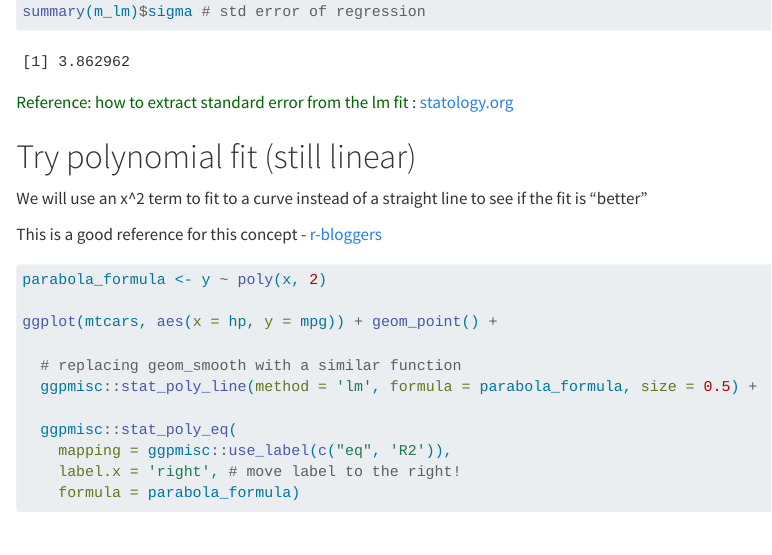
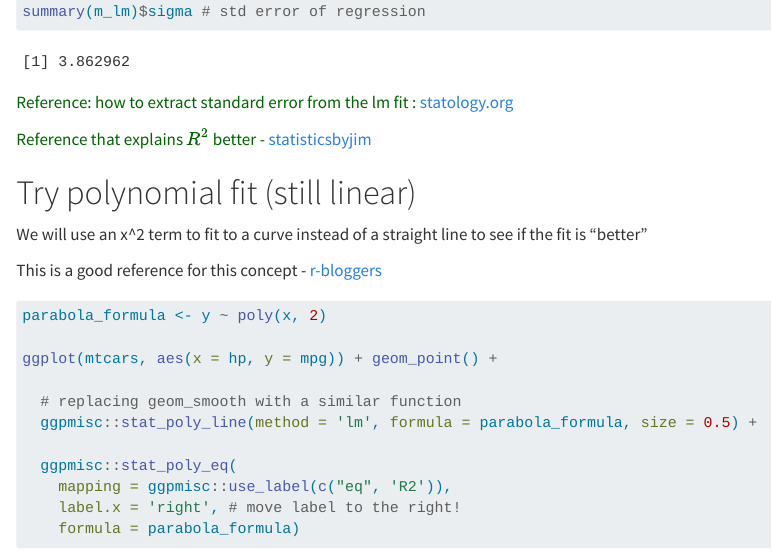
Before and after one commit to BIOS-538/class-worksheets, a Quarto document (scripts/class21a_linreg-continued.qmd): the page in a window 1100 px wide, from 2460 px down. Rendered offline with R 4.5, knitr and Pandoc in place of Quarto, with nearby package versions; some code elsewhere in the file could not run offline.

Commit message:
ref for R2

```diff
--- a/scripts/class21a_linreg-continued.qmd
+++ b/scripts/class21a_linreg-continued.qmd
@@ -106,6 +106,8 @@ summary(m_lm)$sigma # std error of regression
 ::: div
 ::: {style="color: darkgreen"}
 Reference: how to extract standard error from the lm fit : [statology.org](https://www.statology.org/extract-standard-error-from-lm-in-r/)
+
+Reference that explains $R^2$ better - [statisticsbyjim](https://statisticsbyjim.com/regression/interpret-r-squared-regression/)
 :::
 :::
 
```
Also changed, not shown: scripts/class21b_nonlinreg.qmd (+1 -1 lines).
